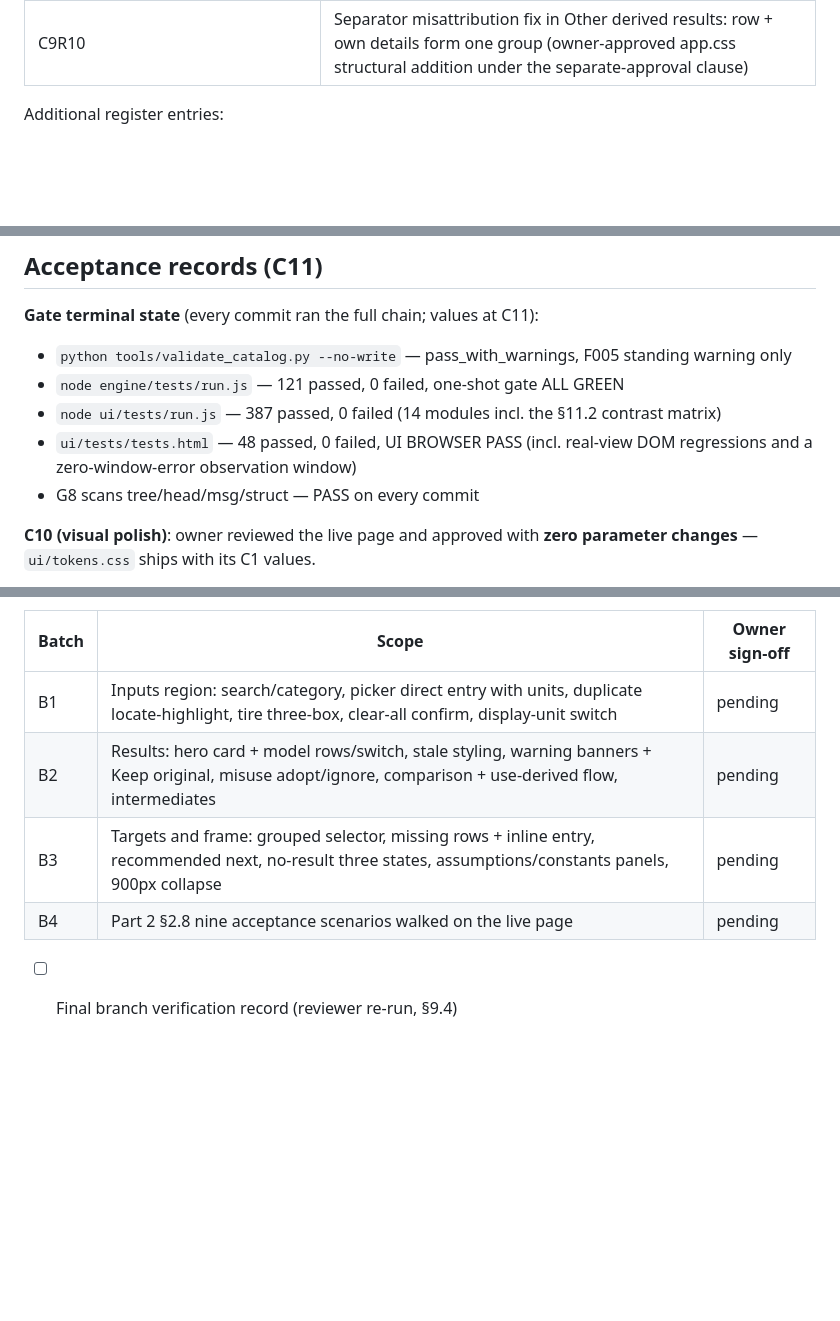
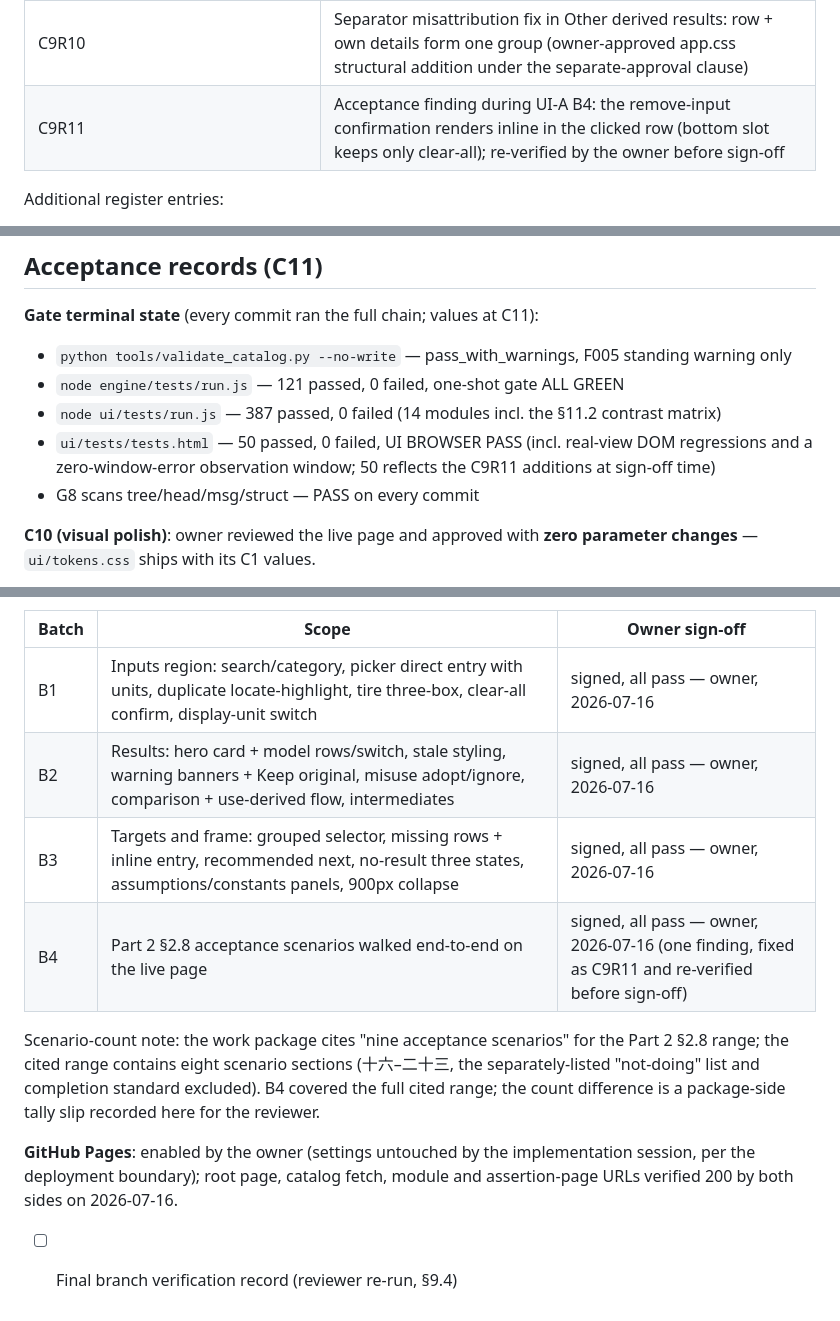
Before and after one commit to wasabi-git/vehicle-dynamics-calc, a Markdown page: docs/UI.md, 3 parts joined by grey strips. GitHub-like rendering; blank space fills up the shorter version.

Commit message:
docs(C11R1): owner-approved sign-off record — UI-A batches B1-B4 signed all-pass by the owner on 2026-07-16 (B4 finding fixed as C9R11 and re-verified before sign-off); C9R11 added to the correction register; browser assertion count updated to 50 at sign-off time; scenario-count tally note for the Part 2 cited range recorded for the reviewer; GitHub Pages enabled by the owner and verified 200 by both sides. Files: docs/UI.md

```diff
--- a/docs/UI.md
+++ b/docs/UI.md
@@ -137,6 +137,7 @@ holds the same defaults so the Node gate runs without CSS parsing.
 | C9R8 | The three approved private-reference placeholders are suppressed from rendered sources (exact match only; data untouched) |
 | C9R9 | Honest target grouping: Primary results (4) / Derived intermediates (3) / Direct-input only (12), catalog-derived. Registered coverage: 19 options = 7 with a registered output direction + 12 direct-input only; new computable targets are Part 7/v0.2 scope |
 | C9R10 | Separator misattribution fix in Other derived results: row + own details form one group (owner-approved app.css structural addition under the separate-approval clause) |
+| C9R11 | Acceptance finding during UI-A B4: the remove-input confirmation renders inline in the clicked row (bottom slot keeps only clear-all); re-verified by the owner before sign-off |
 
 Additional register entries:
 - Solve-failure status line shows fixed friendly copy; the raw engine diagnostics stay in `lastSolveDiagnostics` as developer fallback (owner-directed; tension with the "show the specific reason" reading of the button-state rules recorded here).
@@ -150,7 +151,7 @@ Additional register entries:
 - `python tools/validate_catalog.py --no-write` — pass_with_warnings, F005 standing warning only
 - `node engine/tests/run.js` — 121 passed, 0 failed, one-shot gate ALL GREEN
 - `node ui/tests/run.js` — 387 passed, 0 failed (14 modules incl. the §11.2 contrast matrix)
-- `ui/tests/tests.html` — 48 passed, 0 failed, UI BROWSER PASS (incl. real-view DOM regressions and a zero-window-error observation window)
+- `ui/tests/tests.html` — 50 passed, 0 failed, UI BROWSER PASS (incl. real-view DOM regressions and a zero-window-error observation window; 50 reflects the C9R11 additions at sign-off time)
 - G8 scans tree/head/msg/struct — PASS on every commit
 
 **C10 (visual polish)**: owner reviewed the live page and approved with **zero parameter changes** — `ui/tokens.css` ships with its C1 values.
@@ -161,9 +162,19 @@ Additional register entries:
 
 | Batch | Scope | Owner sign-off |
 |---|---|---|
-| B1 | Inputs region: search/category, picker direct entry with units, duplicate locate-highlight, tire three-box, clear-all confirm, display-unit switch | pending |
-| B2 | Results: hero card + model rows/switch, stale styling, warning banners + Keep original, misuse adopt/ignore, comparison + use-derived flow, intermediates | pending |
-| B3 | Targets and frame: grouped selector, missing rows + inline entry, recommended next, no-result three states, assumptions/constants panels, 900px collapse | pending |
-| B4 | Part 2 §2.8 nine acceptance scenarios walked on the live page | pending |
+| B1 | Inputs region: search/category, picker direct entry with units, duplicate locate-highlight, tire three-box, clear-all confirm, display-unit switch | signed, all pass — owner, 2026-07-16 |
+| B2 | Results: hero card + model rows/switch, stale styling, warning banners + Keep original, misuse adopt/ignore, comparison + use-derived flow, intermediates | signed, all pass — owner, 2026-07-16 |
+| B3 | Targets and frame: grouped selector, missing rows + inline entry, recommended next, no-result three states, assumptions/constants panels, 900px collapse | signed, all pass — owner, 2026-07-16 |
+| B4 | Part 2 §2.8 acceptance scenarios walked end-to-end on the live page | signed, all pass — owner, 2026-07-16 (one finding, fixed as C9R11 and re-verified before sign-off) |
+
+Scenario-count note: the work package cites "nine acceptance scenarios" for the
+Part 2 §2.8 range; the cited range contains eight scenario sections (十六–二十三,
+the separately-listed "not-doing" list and completion standard excluded). B4
+covered the full cited range; the count difference is a package-side tally slip
+recorded here for the reviewer.
+
+**GitHub Pages**: enabled by the owner (settings untouched by the implementation
+session, per the deployment boundary); root page, catalog fetch, module and
+assertion-page URLs verified 200 by both sides on 2026-07-16.
 
 - [ ] Final branch verification record (reviewer re-run, §9.4)
```
